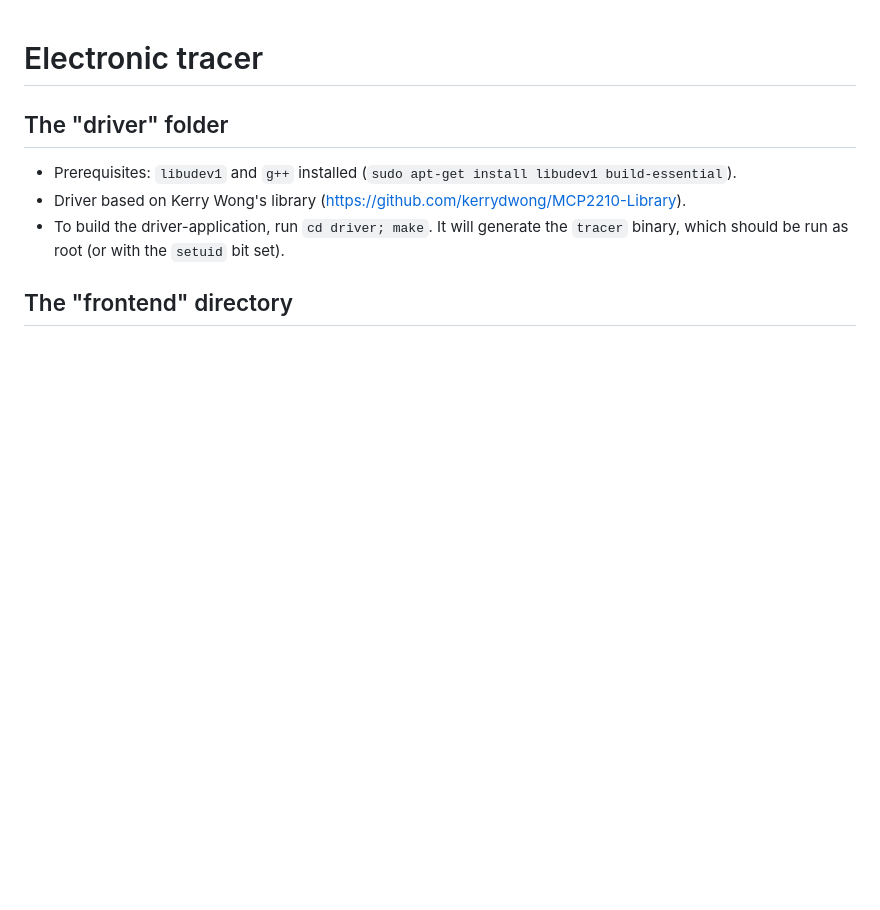
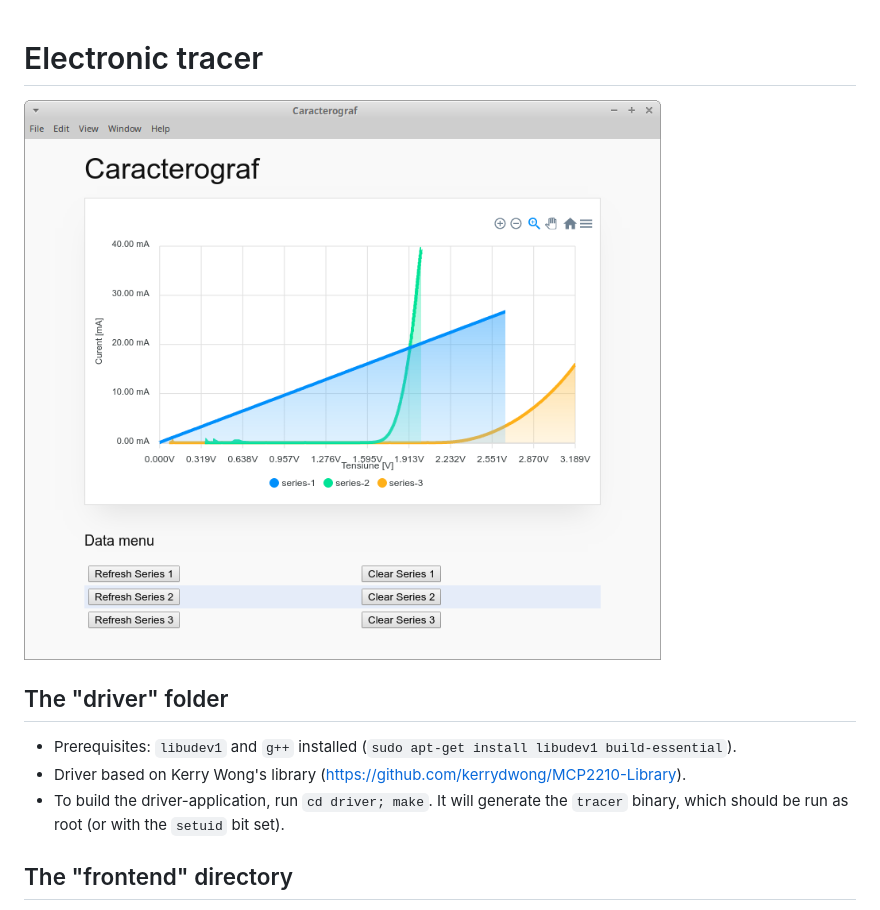
Before and after one commit to adrians/tracer, a Markdown page: README.md, the part around the change. Rendered like a GitHub page; pictures changed too: doc/screenshot.png (added); blank space fills up the shorter version.

Commit message:
doc: add screenshot

```diff
--- a/README.md
+++ b/README.md
@@ -1,4 +1,6 @@
 # Electronic tracer
+
+![Screenshot](/doc/screenshot.png)
 
 ## The "driver" folder
 
```
